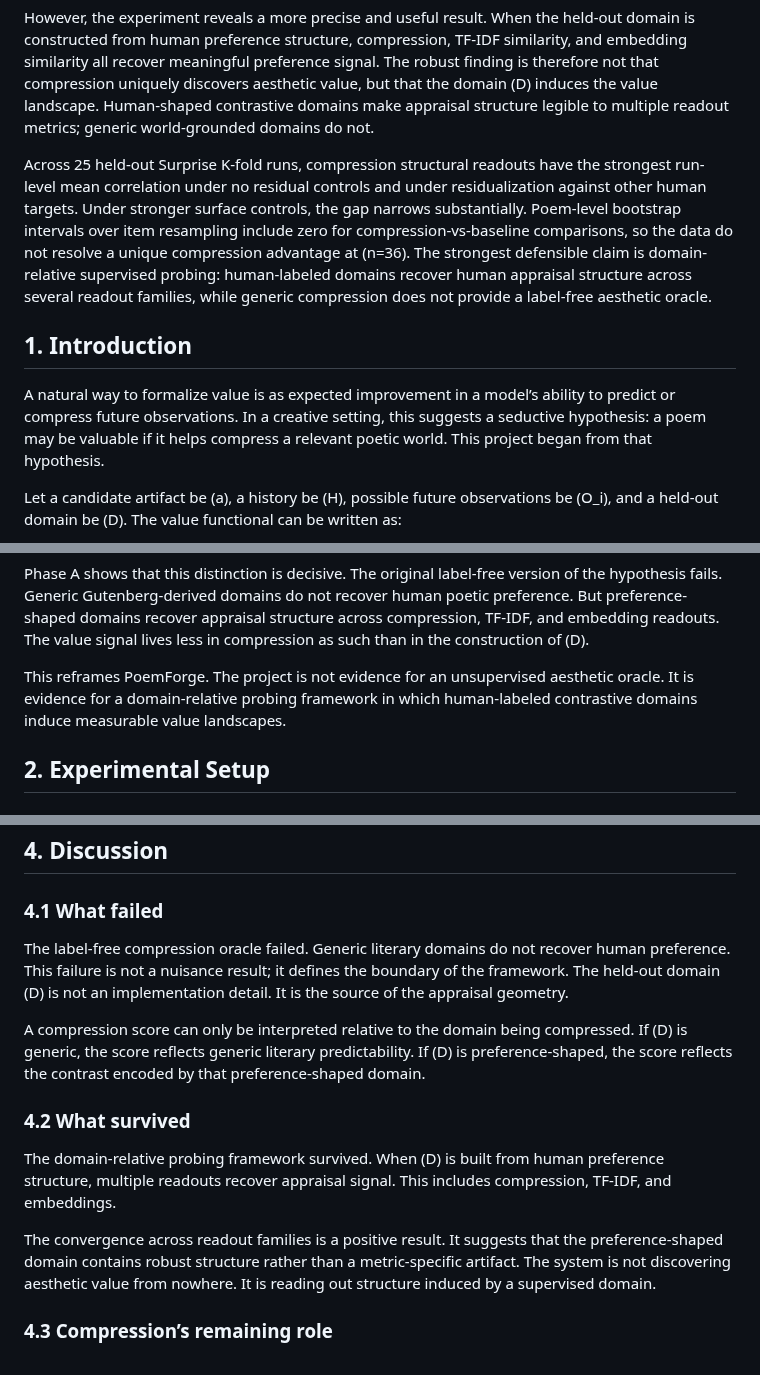
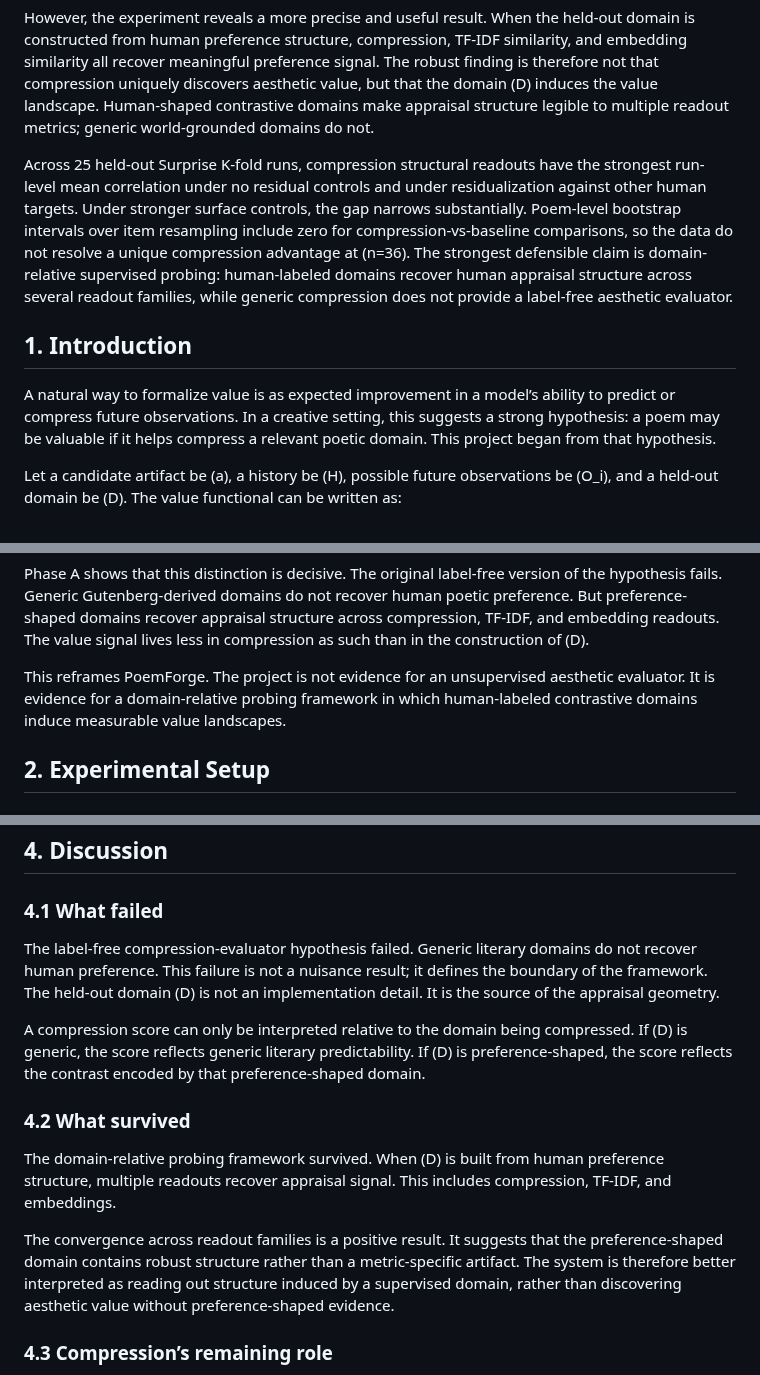
Before and after one commit to Eduardo1100/poemforge-paper, a Markdown page: paper/main.md, 3 parts joined by grey strips. GitHub-like rendering.

Commit message:
polish reviewer-facing manuscript framing

```diff
--- a/paper/main.md
+++ b/paper/main.md
@@ -6,11 +6,11 @@ We test whether compression-progress signals can recover human poetic preference
 
 However, the experiment reveals a more precise and useful result. When the held-out domain is constructed from human preference structure, compression, TF-IDF similarity, and embedding similarity all recover meaningful preference signal. The robust finding is therefore not that compression uniquely discovers aesthetic value, but that the domain \(D\) induces the value landscape. Human-shaped contrastive domains make appraisal structure legible to multiple readout metrics; generic world-grounded domains do not.
 
-Across 25 held-out Surprise K-fold runs, compression structural readouts have the strongest run-level mean correlation under no residual controls and under residualization against other human targets. Under stronger surface controls, the gap narrows substantially. Poem-level bootstrap intervals over item resampling include zero for compression-vs-baseline comparisons, so the data do not resolve a unique compression advantage at \(n=36\). The strongest defensible claim is domain-relative supervised probing: human-labeled domains recover human appraisal structure across several readout families, while generic compression does not provide a label-free aesthetic oracle.
+Across 25 held-out Surprise K-fold runs, compression structural readouts have the strongest run-level mean correlation under no residual controls and under residualization against other human targets. Under stronger surface controls, the gap narrows substantially. Poem-level bootstrap intervals over item resampling include zero for compression-vs-baseline comparisons, so the data do not resolve a unique compression advantage at \(n=36\). The strongest defensible claim is domain-relative supervised probing: human-labeled domains recover human appraisal structure across several readout families, while generic compression does not provide a label-free aesthetic evaluator.
 
 ## 1. Introduction
 
-A natural way to formalize value is as expected improvement in a model’s ability to predict or compress future observations. In a creative setting, this suggests a seductive hypothesis: a poem may be valuable if it helps compress a relevant poetic world. This project began from that hypothesis.
+A natural way to formalize value is as expected improvement in a model’s ability to predict or compress future observations. In a creative setting, this suggests a strong hypothesis: a poem may be valuable if it helps compress a relevant poetic domain. This project began from that hypothesis.
 
 Let a candidate artifact be \(a\), a history be \(H\), possible future observations be \(O_i\), and a held-out domain be \(D\). The value functional can be written as:
 
@@ -31,7 +31,7 @@ The key invariant is that the score is not the likelihood of the candidate itsel
 
 Phase A shows that this distinction is decisive. The original label-free version of the hypothesis fails. Generic Gutenberg-derived domains do not recover human poetic preference. But preference-shaped domains recover appraisal structure across compression, TF-IDF, and embedding readouts. The value signal lives less in compression as such than in the construction of \(D\).
 
-This reframes PoemForge. The project is not evidence for an unsupervised aesthetic oracle. It is evidence for a domain-relative probing framework in which human-labeled contrastive domains induce measurable value landscapes.
+This reframes PoemForge. The project is not evidence for an unsupervised aesthetic evaluator. It is evidence for a domain-relative probing framework in which human-labeled contrastive domains induce measurable value landscapes.
 
 ## 2. Experimental Setup
 
@@ -135,7 +135,7 @@ See Table 4, generated as `results/tables/table_4_item_nll_correlations.*`.
 
 ### 4.1 What failed
 
-The label-free compression oracle failed. Generic literary domains do not recover human preference. This failure is not a nuisance result; it defines the boundary of the framework. The held-out domain \(D\) is not an implementation detail. It is the source of the appraisal geometry.
+The label-free compression-evaluator hypothesis failed. Generic literary domains do not recover human preference. This failure is not a nuisance result; it defines the boundary of the framework. The held-out domain \(D\) is not an implementation detail. It is the source of the appraisal geometry.
 
 A compression score can only be interpreted relative to the domain being compressed. If \(D\) is generic, the score reflects generic literary predictability. If \(D\) is preference-shaped, the score reflects the contrast encoded by that preference-shaped domain.
 
@@ -143,7 +143,7 @@ A compression score can only be interpreted relative to the domain being compres
 
 The domain-relative probing framework survived. When \(D\) is built from human preference structure, multiple readouts recover appraisal signal. This includes compression, TF-IDF, and embeddings.
 
-The convergence across readout families is a positive result. It suggests that the preference-shaped domain contains robust structure rather than a metric-specific artifact. The system is not discovering aesthetic value from nowhere. It is reading out structure induced by a supervised domain.
+The convergence across readout families is a positive result. It suggests that the preference-shaped domain contains robust structure rather than a metric-specific artifact. The system is therefore better interpreted as reading out structure induced by a supervised domain, rather than discovering aesthetic value without preference-shaped evidence.
 
 ### 4.3 Compression’s remaining role
 
```
Also changed, not shown: other parts of paper/main.md (+1 -1 lines).
